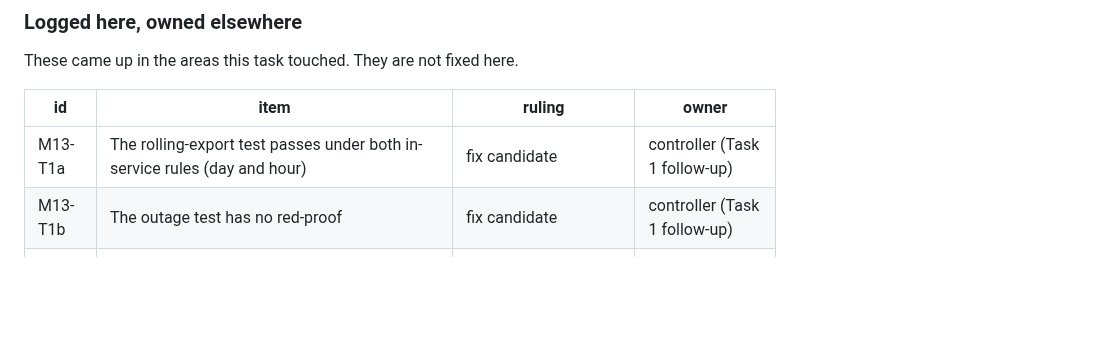
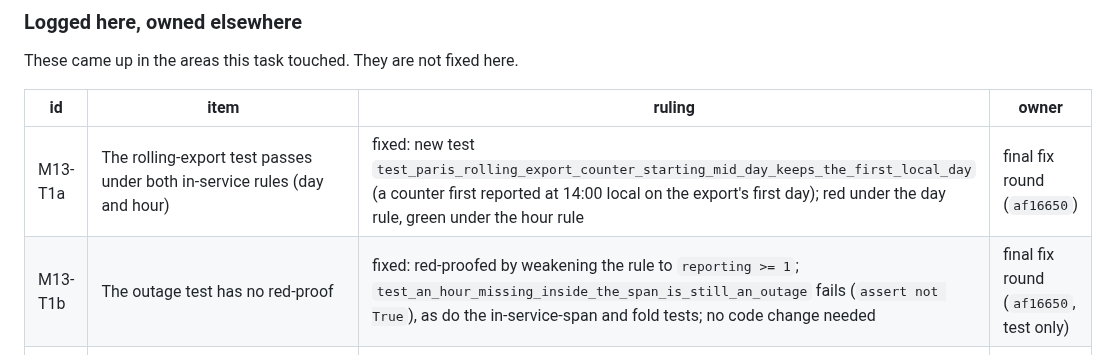
Before and after one commit to senzelden/velometer, a Markdown page: docs/review/m13-minors.md, the part around the change. Drawn GitHub-style; blank space fills up the shorter version.

Commit message:
docs(m13): rule M13-T1a and M13-T1b in the minors ledger
Assisted-by: Claude:claude-opus-5-5

```diff
--- a/docs/review/m13-minors.md
+++ b/docs/review/m13-minors.md
@@ -123,8 +123,8 @@ These came up in the areas this task touched. They are not fixed here.
 
 | id | item | ruling | owner |
 |---|---|---|---|
-| M13-T1a | The rolling-export test passes under both in-service rules (day and hour) | fix candidate | controller (Task 1 follow-up) |
-| M13-T1b | The outage test has no red-proof | fix candidate | controller (Task 1 follow-up) |
+| M13-T1a | The rolling-export test passes under both in-service rules (day and hour) | fixed: new test `test_paris_rolling_export_counter_starting_mid_day_keeps_the_first_local_day` (a counter first reported at 14:00 local on the export's first day); red under the day rule, green under the hour rule | final fix round (`af16650`) |
+| M13-T1b | The outage test has no red-proof | fixed: red-proofed by weakening the rule to `reporting >= 1`; `test_an_hour_missing_inside_the_span_is_still_an_outage` fails (`assert not True`), as do the in-service-span and fold tests; no code change needed | final fix round (`af16650`, test only) |
 | M13-T2a | `_signed_pct` prints −0.0 % | fixed in Task 10, see the M13 carry-overs section | Task 10 (`e7dc007`) |
 | M13-T2b | Unclosed sqlite connection in `tests/test_counter_index_v2.py` (~1702) | fixed in Task 10, see the M13 carry-overs section | Task 10 (`900b980`) |
 
```
